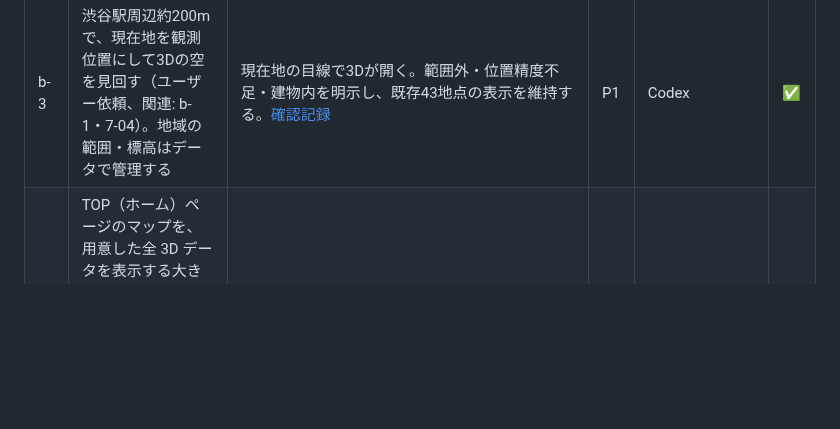
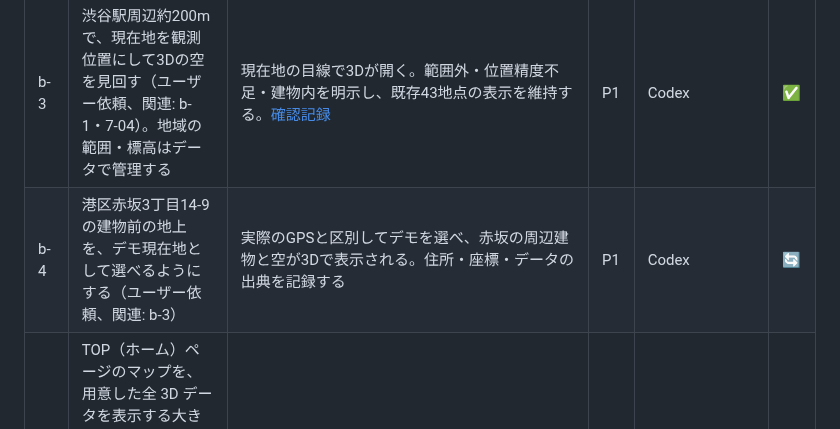
Before and after one commit to jphacks/tkb_2635, a Markdown page: task.md, the part around the change. GitHub-like rendering; blank space fills up the shorter version.

Commit message:
b-4 赤坂のデモ現在地追加の担当を記録

```diff
--- a/task.md
+++ b/task.md
@@ -223,6 +223,7 @@
 | b-2 | b-1-1〜b-1-5 の全機能を、全観測地点へ拡張する | タップによる目線への移動・ズームと見上げる演出・星座・スマホの向きへの追従・カメラ AR を全地点で使え、位置・高さ・方角を地点ごとに確認できる | P1 | | ⬜ |
 | b-2-1 | b-1-1・b-1-2 の目線（光る建物・青い観測位置をタップして近づき、空を見上げる。見回し・比較画面）を、全 43 地点で使えるようにする（関連: b-2。[確認記録](docs/design/observer-view/README.md#b-2-1-全地点への展開)） | buildings.json の全シーンに observerViewEnabled が入り、渋谷以外の地点でも目線へ入れる。地点 ID によるコードの特別扱いはない | P1 | Claude | ✅ |
 | b-3 | 渋谷駅周辺約200mで、現在地を観測位置にして3Dの空を見回す（ユーザー依頼、関連: b-1・7-04）。地域の範囲・標高はデータで管理する | 現在地の目線で3Dが開く。範囲外・位置精度不足・建物内を明示し、既存43地点の表示を維持する。[確認記録](docs/design/current-observation/README.md) | P1 | Codex | ✅ |
+| b-4 | 港区赤坂3丁目14-9の建物前の地上を、デモ現在地として選べるようにする（ユーザー依頼、関連: b-3） | 実際のGPSと区別してデモを選べ、赤坂の周辺建物と空が3Dで表示される。住所・座標・データの出典を記録する | P1 | Codex | 🔄 |
 | c | TOP（ホーム）ページのマップを、用意した全 3D データを表示する大きな 3D 画面へ変更する（関連: 8-10。全画面化は 8-10 で対応。3D 回転アニメ（d）は含まない） | ホームで対象の全 3D データを大きく見られる | P1 | ミスミ | ✅ |
 | b-1-1 | タブによる視点変更をやめ、白く淡く明滅する SHIBUYA SKY の建物をタップして観測者視点へ入る（[確認記録](docs/design/observer-entry/README.md)） | 対象の建物が分かり、タップでその観測位置へ切り替わる。街全体へ戻れる | P1 | Codex | ✅ |
 | b-1-2 | 観測者視点へ入るとき、建物・観測位置へズームしてから空を見上げるアニメーションを付ける | Google ストリートビューに入るときのように、どの場所へ移動したか分かる滑らかな演出になる | P1 | Codex | ✅ |
```
